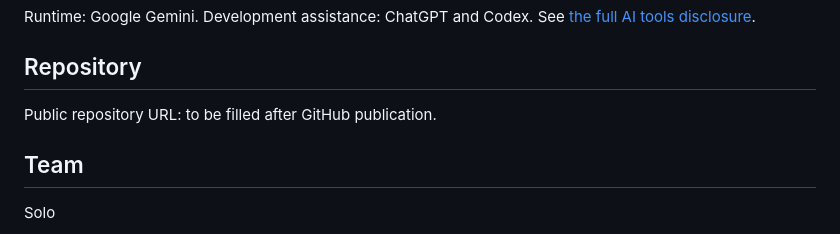
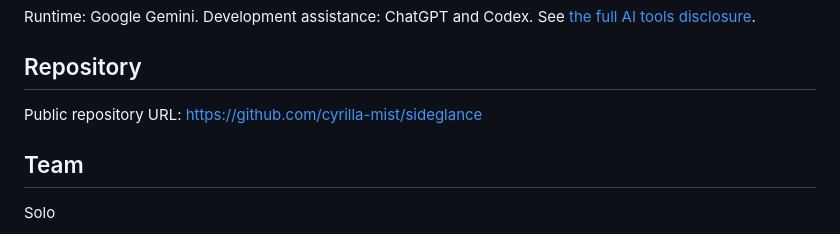
Before and after one commit to cyrilla-mist/sideglance, a Markdown page: docs/hyperbloom-submission.md, the part around the change. Drawn GitHub-style.

Commit message:
docs: add Hyperbloom repository link

```diff
--- a/docs/hyperbloom-submission.md
+++ b/docs/hyperbloom-submission.md
@@ -38,7 +38,7 @@ Runtime: Google Gemini. Development assistance: ChatGPT and Codex. See [the full
 
 ## Repository
 
-Public repository URL: to be filled after GitHub publication.
+Public repository URL: https://github.com/cyrilla-mist/sideglance
 
 ## Team
 
```
